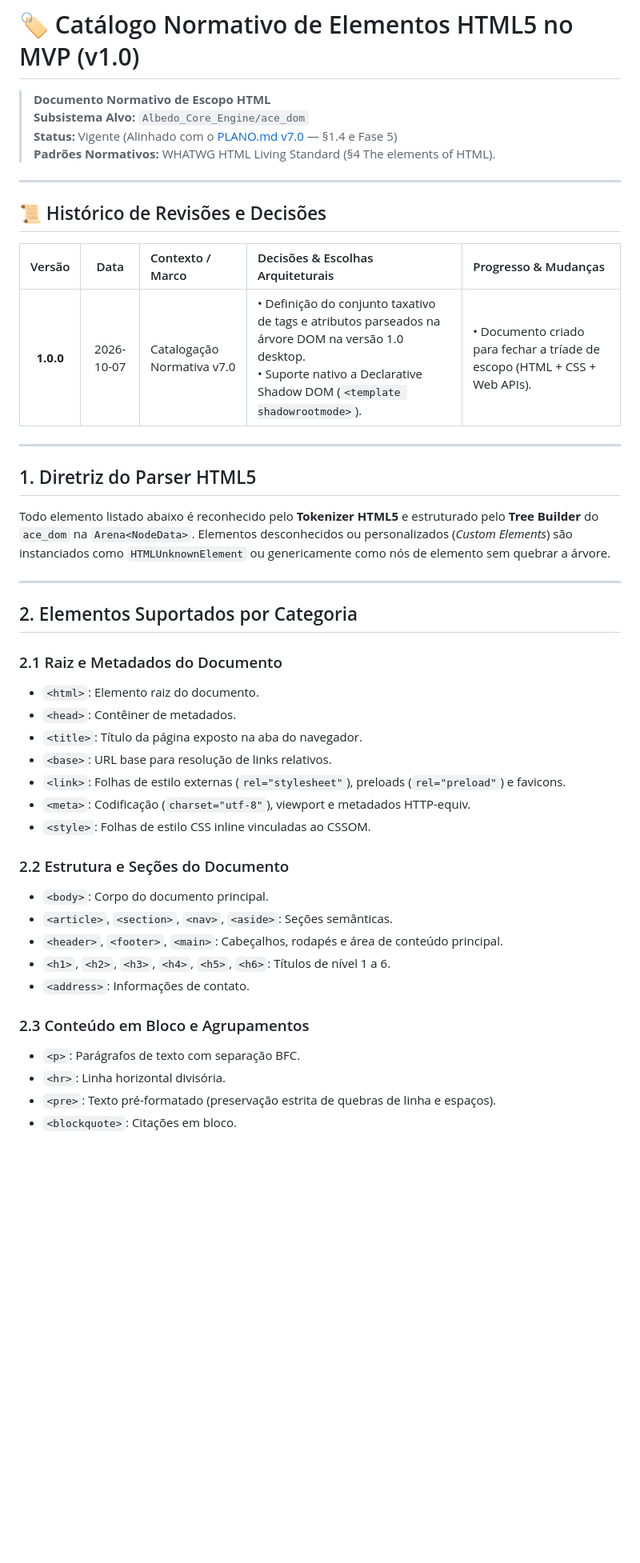
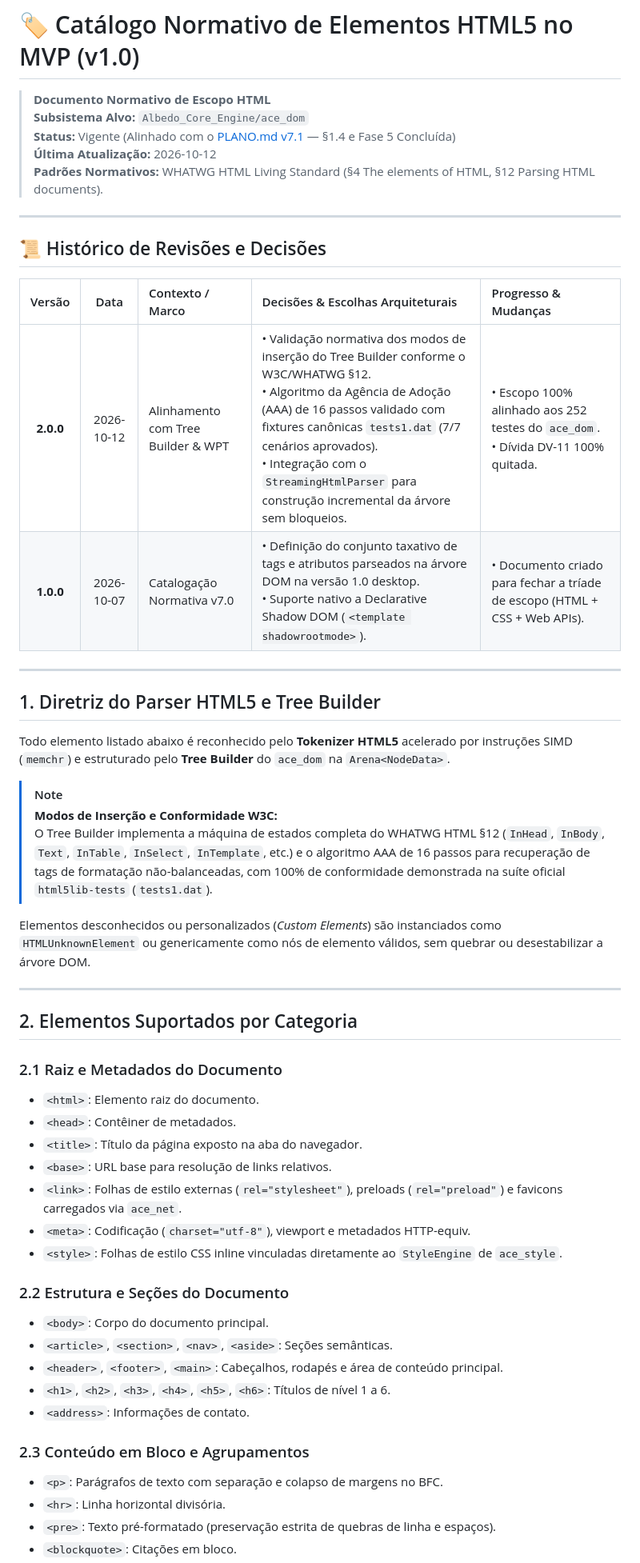
Before and after one commit to Alekkzsx/Albedo-Browser, a Markdown page: docs/scope/html_elements.md, the part around one of its changes. Shown at 80% size. Drawn GitHub-style; blank space fills up the shorter version.

Commit message:
feat(docs): update audit report and HTML elements scope document to reflect implementation status and enhance guidelines

```diff
--- a/docs/scope/html_elements.md
+++ b/docs/scope/html_elements.md
@@ -2,8 +2,9 @@
 
 > **Documento Normativo de Escopo HTML**
 > **Subsistema Alvo:** `Albedo_Core_Engine/ace_dom`
-> **Status:** Vigente (Alinhado com o [PLANO.md v7.0](../../PLANO.md) — §1.4 e Fase 5)
-> **Padrões Normativos:** WHATWG HTML Living Standard (§4 The elements of HTML).
+> **Status:** Vigente (Alinhado com o [PLANO.md v7.1](../../PLANO.md) — §1.4 e Fase 5 Concluída)
+> **Última Atualização:** 2026-10-12
+> **Padrões Normativos:** WHATWG HTML Living Standard (§4 The elements of HTML, §12 Parsing HTML documents).
 
 ---
 
@@ -11,13 +12,20 @@
 
 | Versão | Data | Contexto / Marco | Decisões & Escolhas Arquiteturais | Progresso & Mudanças |
 | :---: | :---: | :--- | :--- | :--- |
+| **2.0.0** | 2026-10-12 | Alinhamento com Tree Builder & WPT | • Validação normativa dos modos de inserção do Tree Builder conforme o W3C/WHATWG §12.<br>• Algoritmo da Agência de Adoção (AAA) de 16 passos validado com fixtures canônicas `tests1.dat` (7/7 cenários aprovados).<br>• Integração com o `StreamingHtmlParser` para construção incremental da árvore sem bloqueios. | • Escopo 100% alinhado aos 252 testes do `ace_dom`.<br>• Dívida DV-11 100% quitada. |
 | **1.0.0** | 2026-10-07 | Catalogação Normativa v7.0 | • Definição do conjunto taxativo de tags e atributos parseados na árvore DOM na versão 1.0 desktop.<br>• Suporte nativo a Declarative Shadow DOM (`<template shadowrootmode>`). | • Documento criado para fechar a tríade de escopo (HTML + CSS + Web APIs). |
 
 ---
 
-## 1. Diretriz do Parser HTML5
+## 1. Diretriz do Parser HTML5 e Tree Builder
 
-Todo elemento listado abaixo é reconhecido pelo **Tokenizer HTML5** e estruturado pelo **Tree Builder** do `ace_dom` na `Arena<NodeData>`. Elementos desconhecidos ou personalizados (*Custom Elements*) são instanciados como `HTMLUnknownElement` ou genericamente como nós de elemento sem quebrar a árvore.
+Todo elemento listado abaixo é reconhecido pelo **Tokenizer HTML5** acelerado por instruções SIMD (`memchr`) e estruturado pelo **Tree Builder** do `ace_dom` na `Arena<NodeData>`.
+
+> [!NOTE]
+> **Modos de Inserção e Conformidade W3C:**
+> O Tree Builder implementa a máquina de estados completa do WHATWG HTML §12 (`InHead`, `InBody`, `Text`, `InTable`, `InSelect`, `InTemplate`, etc.) e o algoritmo AAA de 16 passos para recuperação de tags de formatação não-balanceadas, com 100% de conformidade demonstrada na suíte oficial `html5lib-tests` (`tests1.dat`).
+
+Elementos desconhecidos ou personalizados (*Custom Elements*) são instanciados como `HTMLUnknownElement` ou genericamente como nós de elemento válidos, sem quebrar ou desestabilizar a árvore DOM.
 
 ---
 
@@ -28,9 +36,9 @@ Todo elemento listado abaixo é reconhecido pelo **Tokenizer HTML5** e estrutura
 - `<head>`: Contêiner de metadados.
 - `<title>`: Título da página exposto na aba do navegador.
 - `<base>`: URL base para resolução de links relativos.
-- `<link>`: Folhas de estilo externas (`rel="stylesheet"`), preloads (`rel="preload"`) e favicons.
+- `<link>`: Folhas de estilo externas (`rel="stylesheet"`), preloads (`rel="preload"`) e favicons carregados via `ace_net`.
 - `<meta>`: Codificação (`charset="utf-8"`), viewport e metadados HTTP-equiv.
-- `<style>`: Folhas de estilo CSS inline vinculadas ao CSSOM.
+- `<style>`: Folhas de estilo CSS inline vinculadas diretamente ao `StyleEngine` de `ace_style`.
 
 ### 2.2 Estrutura e Seções do Documento
 - `<body>`: Corpo do documento principal.
@@ -40,7 +48,7 @@ Todo elemento listado abaixo é reconhecido pelo **Tokenizer HTML5** e estrutura
 - `<address>`: Informações de contato.
 
 ### 2.3 Conteúdo em Bloco e Agrupamentos
-- `<p>`: Parágrafos de texto com separação BFC.
+- `<p>`: Parágrafos de texto com separação e colapso de margens no BFC.
 - `<hr>`: Linha horizontal divisória.
 - `<pre>`: Texto pré-formatado (preservação estrita de quebras de linha e espaços).
 - `<blockquote>`: Citações em bloco.
```
Also changed, not shown: other parts of docs/scope/html_elements.md (+7 -7 lines), docs/reports/fase5_ace_dom.md (+14 -10 lines).
